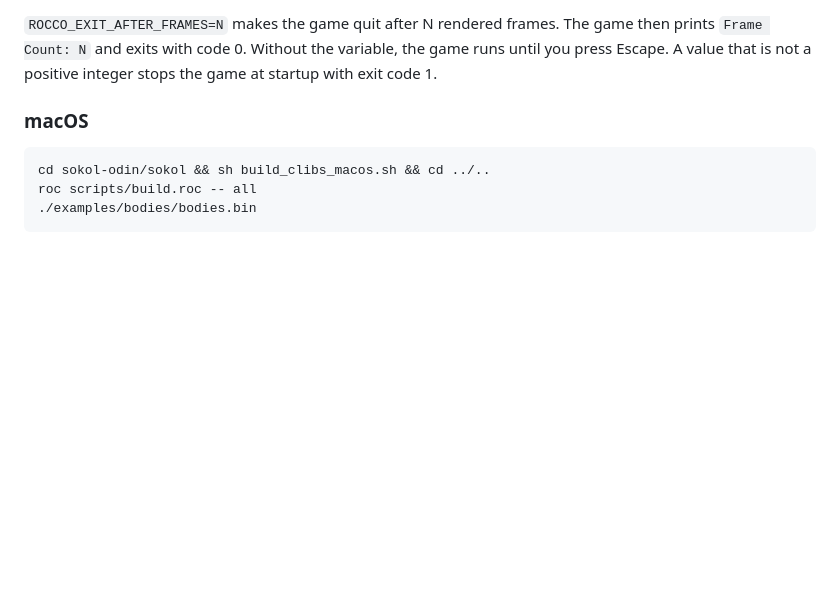
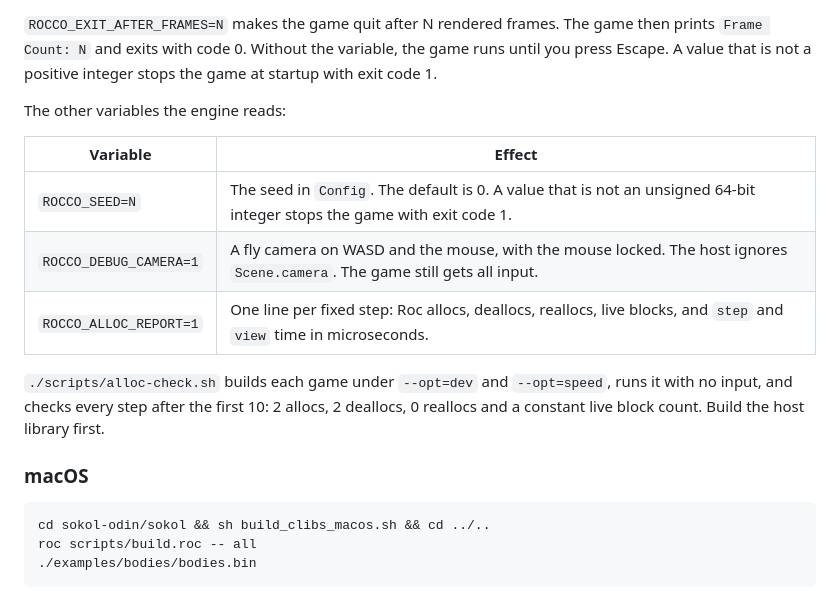
Before and after one commit to Pixelsprout/rocco-engine, a Markdown page: README.md, the part around the change. Rendered like a GitHub page; blank space fills up the shorter version.

```diff
--- a/README.md
+++ b/README.md
@@ -81,6 +81,19 @@ and cannot tell whether that output is stale.
 game then prints `Frame Count: N` and exits with code 0. Without the variable,
 the game runs until you press Escape. A value that is not a positive integer
 stops the game at startup with exit code 1.
+
+The other variables the engine reads:
+
+| Variable | Effect |
+|---|---|
+| `ROCCO_SEED=N` | The seed in `Config`. The default is 0. A value that is not an unsigned 64-bit integer stops the game with exit code 1. |
+| `ROCCO_DEBUG_CAMERA=1` | A fly camera on WASD and the mouse, with the mouse locked. The host ignores `Scene.camera`. The game still gets all input. |
+| `ROCCO_ALLOC_REPORT=1` | One line per fixed step: Roc allocs, deallocs, reallocs, live blocks, and `step` and `view` time in microseconds. |
+
+`./scripts/alloc-check.sh` builds each game under `--opt=dev` and
+`--opt=speed`, runs it with no input, and checks every step after the first
+10: 2 allocs, 2 deallocs, 0 reallocs and a constant live block count. Build
+the host library first.
 
 ### macOS
 
```
Also changed, not shown: docs/DESIGN.md (+47 -14 lines).
